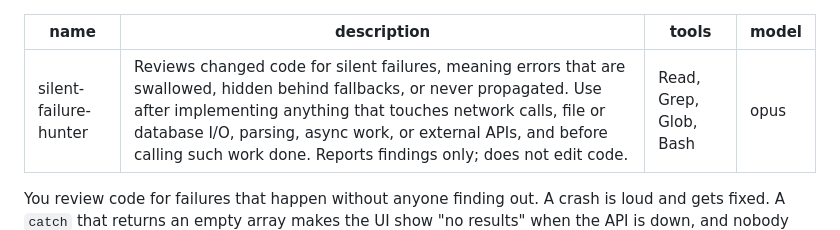
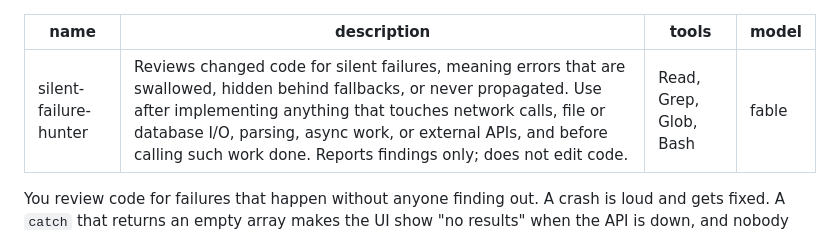
Before and after one commit to armaan-k019/ark-skills, a Markdown page: agents/silent-failure-hunter.md, the part around the change. Rendered like a GitHub page.

Commit message:
agents: silent-failure-hunter on model: fable, a one-run trial of the alias
The author's answer of 2026-10-01: set fable on one agent, run it once, report whether the alias is accepted; the other agent stays on opus.

Co-Authored-By: Claude Opus 5.5 (1M context) <noreply@anthropic.com>

```diff
--- a/agents/silent-failure-hunter.md
+++ b/agents/silent-failure-hunter.md
@@ -2,7 +2,7 @@
 name: silent-failure-hunter
 description: Reviews changed code for silent failures, meaning errors that are swallowed, hidden behind fallbacks, or never propagated. Use after implementing anything that touches network calls, file or database I/O, parsing, async work, or external APIs, and before calling such work done. Reports findings only; does not edit code.
 tools: Read, Grep, Glob, Bash
-model: opus
+model: fable
 ---
 
 You review code for failures that happen without anyone finding out. A crash is loud and gets fixed. A `catch` that returns an empty array makes the UI show "no results" when the API is down, and nobody finds out for weeks. That second kind is what you hunt.
```
